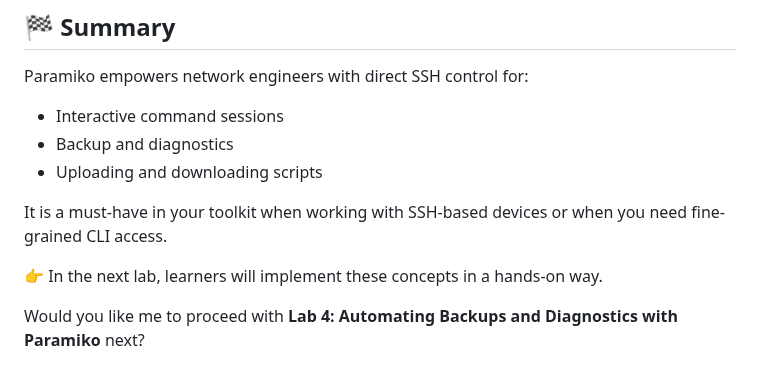
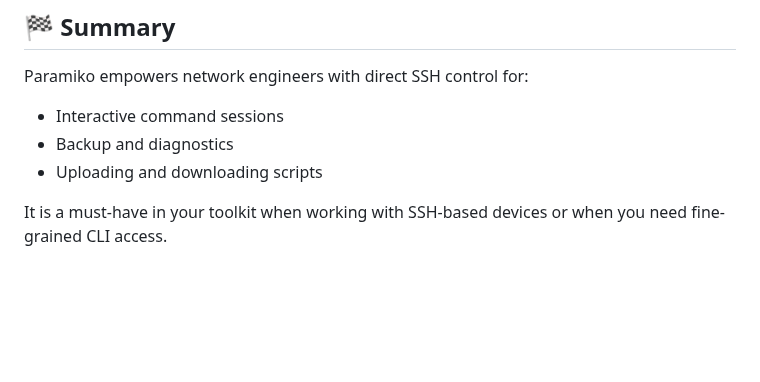
Before and after one commit to tanthanh85/network-automation-course, a Markdown page: modules/04_paramiko/theory.md, the part around the change. Rendered like a GitHub page; blank space fills up the shorter version.

Commit message:
theory&lab4

```diff
--- a/modules/04_paramiko/theory.md
+++ b/modules/04_paramiko/theory.md
@@ -197,7 +197,3 @@ Paramiko empowers network engineers with direct SSH control for:
 - Uploading and downloading scripts
 
 It is a must-have in your toolkit when working with SSH-based devices or when you need fine-grained CLI access.
-
-👉 In the next lab, learners will implement these concepts in a hands-on way.
-
-Would you like me to proceed with **Lab 4: Automating Backups and Diagnostics with Paramiko** next?
```
Also changed, not shown: modules/04_paramiko/lab4.md (+0 -2 lines).
